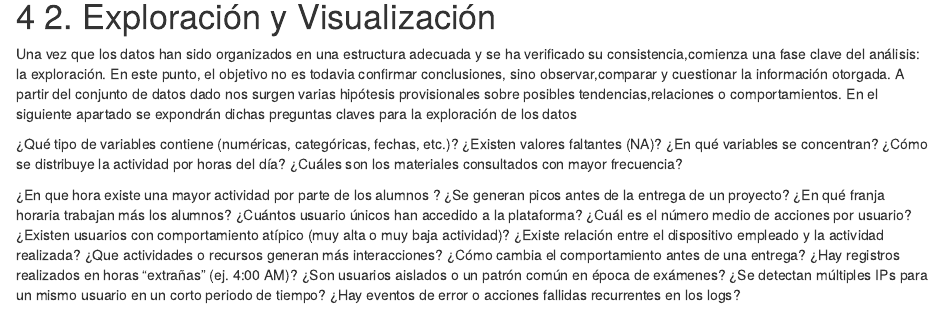
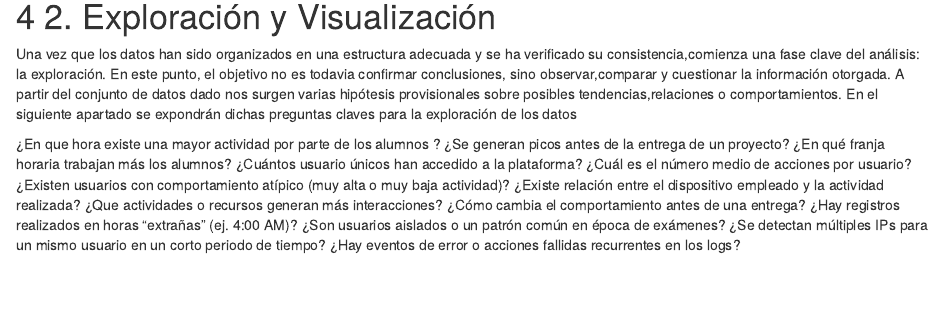
Before and after one commit to egalo3/TrabajoGrupalTD, an R Markdown document (ProyectoTD2026.Rmd): the page in a window 1100 px wide, from 1620 px down. Rendered offline with R 4.5, knitr and Pandoc, with nearby package versions; some code elsewhere in the file could not run offline.

Commit message:
Eliminación de preguntas básicas

```diff
--- a/ProyectoTD2026.Rmd
+++ b/ProyectoTD2026.Rmd
@@ -102,10 +102,8 @@ Una vez que los datos han sido organizados en una estructura adecuada y se ha ve
 En el siguiente apartado se expondrán dichas preguntas claves para la  exploración de los datos
 
 
-¿Qué tipo de variables contiene (numéricas, categóricas, fechas, etc.)?
-¿Existen valores faltantes (NA)? ¿En qué variables se concentran?
-¿Cómo se distribuye la actividad por horas del día?
-¿Cuáles son los materiales consultados con mayor frecuencia?
+
+
 
 ¿En que hora existe una mayor actividad por parte de los alumnos ? ¿Se generan picos antes de la entrega de un proyecto?
 ¿En qué franja horaria trabajan más los alumnos?
```
